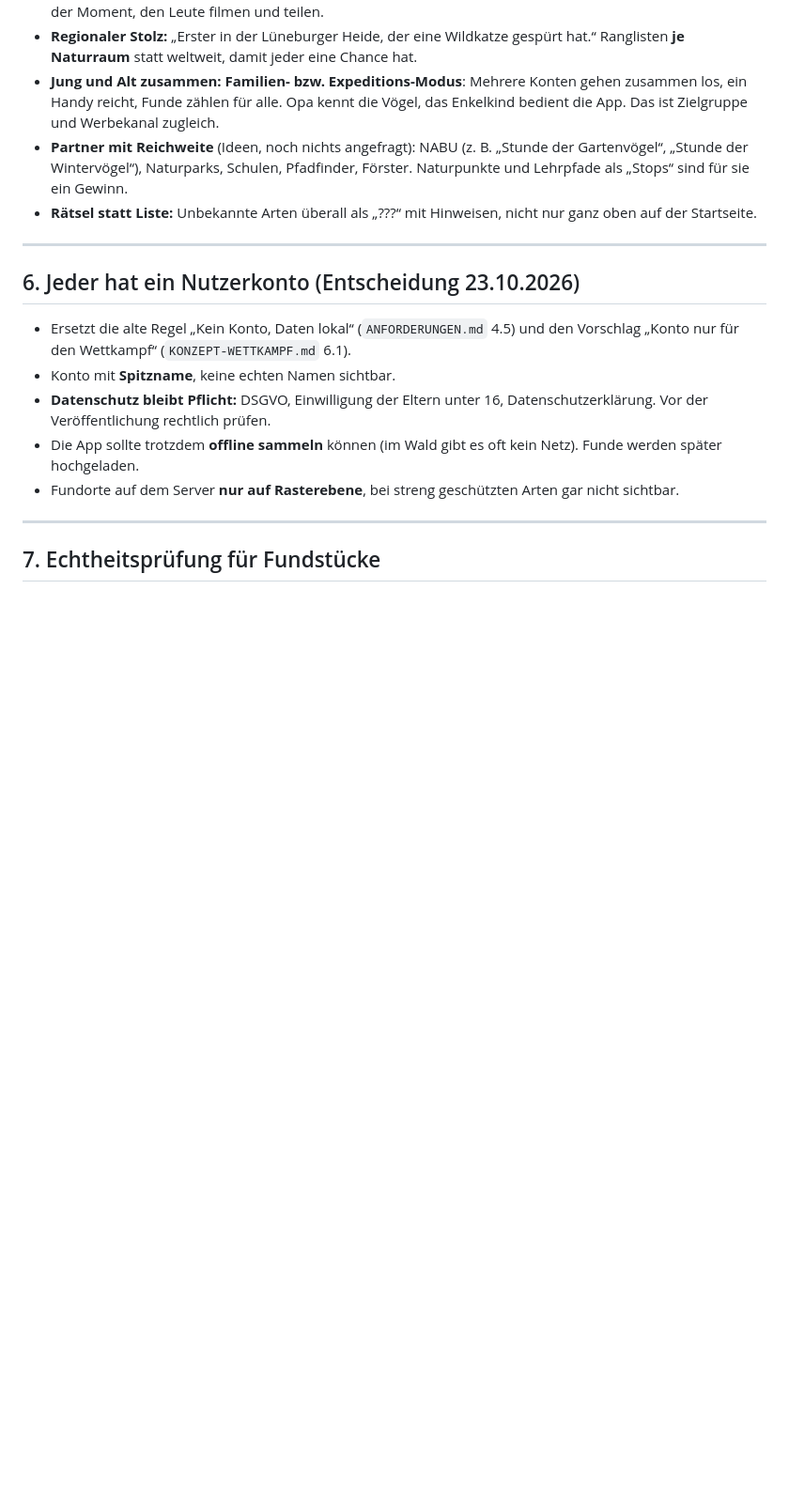
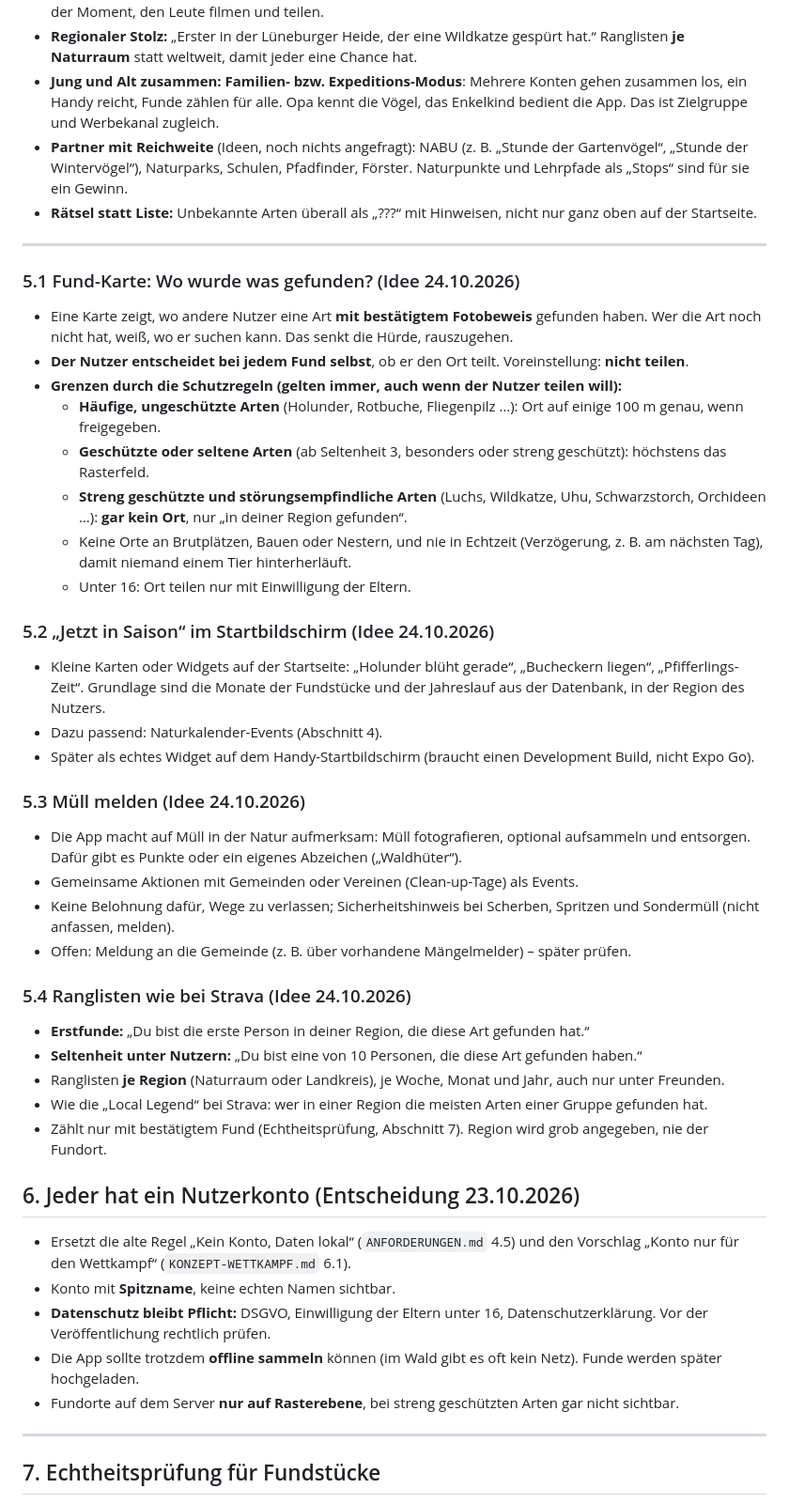
Before and after one commit to rosenbursche/Waldfund-NatureGo-, a Markdown page: docs/KONZEPT-GESAMT.md, the part around one of its changes. Shown at 94% size. Drawn GitHub-style; blank space fills up the shorter version.

Commit message:
Konzept: Fund-Karte mit Freigabe, Jetzt in Saison, Müll melden, Ranglisten wie Strava
Co-Authored-By: Claude Opus 5.5 <noreply@anthropic.com>

```diff
--- a/docs/KONZEPT-GESAMT.md
+++ b/docs/KONZEPT-GESAMT.md
@@ -94,6 +94,34 @@ Vögel **hört** man viel öfter, als man sie sieht. Eine Tonaufnahme als Fundst
 
 ---
 
+### 5.1 Fund-Karte: Wo wurde was gefunden? (Idee 24.10.2026)
+- Eine Karte zeigt, wo andere Nutzer eine Art **mit bestätigtem Fotobeweis** gefunden haben. Wer die Art noch nicht hat, weiß, wo er suchen kann. Das senkt die Hürde, rauszugehen.
+- **Der Nutzer entscheidet bei jedem Fund selbst**, ob er den Ort teilt. Voreinstellung: **nicht teilen**.
+- **Grenzen durch die Schutzregeln (gelten immer, auch wenn der Nutzer teilen will):**
+  - **Häufige, ungeschützte Arten** (Holunder, Rotbuche, Fliegenpilz …): Ort auf einige 100 m genau, wenn freigegeben.
+  - **Geschützte oder seltene Arten** (ab Seltenheit 3, besonders oder streng geschützt): höchstens das Rasterfeld.
+  - **Streng geschützte und störungsempfindliche Arten** (Luchs, Wildkatze, Uhu, Schwarzstorch, Orchideen …): **gar kein Ort**, nur „in deiner Region gefunden“.
+  - Keine Orte an Brutplätzen, Bauen oder Nestern, und nie in Echtzeit (Verzögerung, z. B. am nächsten Tag), damit niemand einem Tier hinterherläuft.
+  - Unter 16: Ort teilen nur mit Einwilligung der Eltern.
+
+### 5.2 „Jetzt in Saison“ im Startbildschirm (Idee 24.10.2026)
+- Kleine Karten oder Widgets auf der Startseite: „Holunder blüht gerade“, „Bucheckern liegen“, „Pfifferlings-Zeit“. Grundlage sind die Monate der Fundstücke und der Jahreslauf aus der Datenbank, in der Region des Nutzers.
+- Dazu passend: Naturkalender-Events (Abschnitt 4).
+- Später als echtes Widget auf dem Handy-Startbildschirm (braucht einen Development Build, nicht Expo Go).
+
+### 5.3 Müll melden (Idee 24.10.2026)
+- Die App macht auf Müll in der Natur aufmerksam: Müll fotografieren, optional aufsammeln und entsorgen. Dafür gibt es Punkte oder ein eigenes Abzeichen („Waldhüter“).
+- Gemeinsame Aktionen mit Gemeinden oder Vereinen (Clean-up-Tage) als Events.
+- Keine Belohnung dafür, Wege zu verlassen; Sicherheitshinweis bei Scherben, Spritzen und Sondermüll (nicht anfassen, melden).
+- Offen: Meldung an die Gemeinde (z. B. über vorhandene Mängelmelder) – später prüfen.
+
+### 5.4 Ranglisten wie bei Strava (Idee 24.10.2026)
+- **Erstfunde:** „Du bist die erste Person in deiner Region, die diese Art gefunden hat.“
+- **Seltenheit unter Nutzern:** „Du bist eine von 10 Personen, die diese Art gefunden haben.“
+- Ranglisten **je Region** (Naturraum oder Landkreis), je Woche, Monat und Jahr, auch nur unter Freunden.
+- Wie die „Local Legend“ bei Strava: wer in einer Region die meisten Arten einer Gruppe gefunden hat.
+- Zählt nur mit bestätigtem Fund (Echtheitsprüfung, Abschnitt 7). Region wird grob angegeben, nie der Fundort.
+
 ## 6. Jeder hat ein Nutzerkonto (Entscheidung 23.10.2026)
 
 - Ersetzt die alte Regel „Kein Konto, Daten lokal“ (`ANFORDERUNGEN.md` 4.5) und den Vorschlag „Konto nur für den Wettkampf“ (`KONZEPT-WETTKAMPF.md` 6.1).
```
Also changed, not shown: other parts of docs/KONZEPT-GESAMT.md (+2 -2 lines), docs/ANFORDERUNGEN.md (+4 -0 lines).
